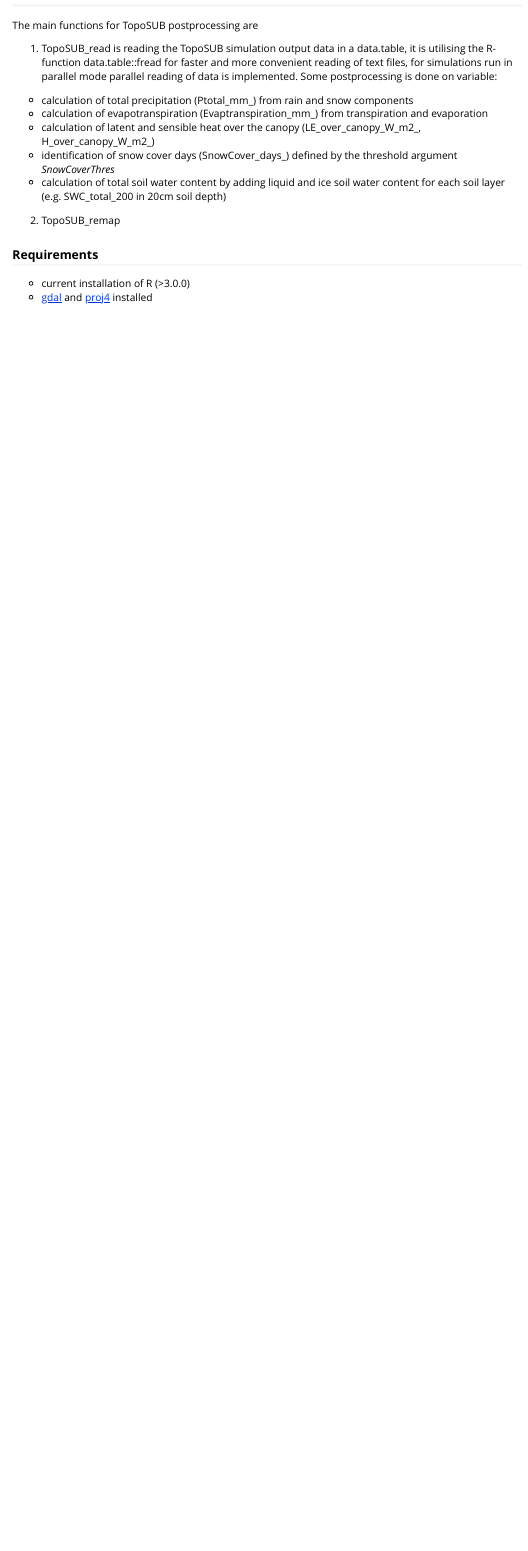
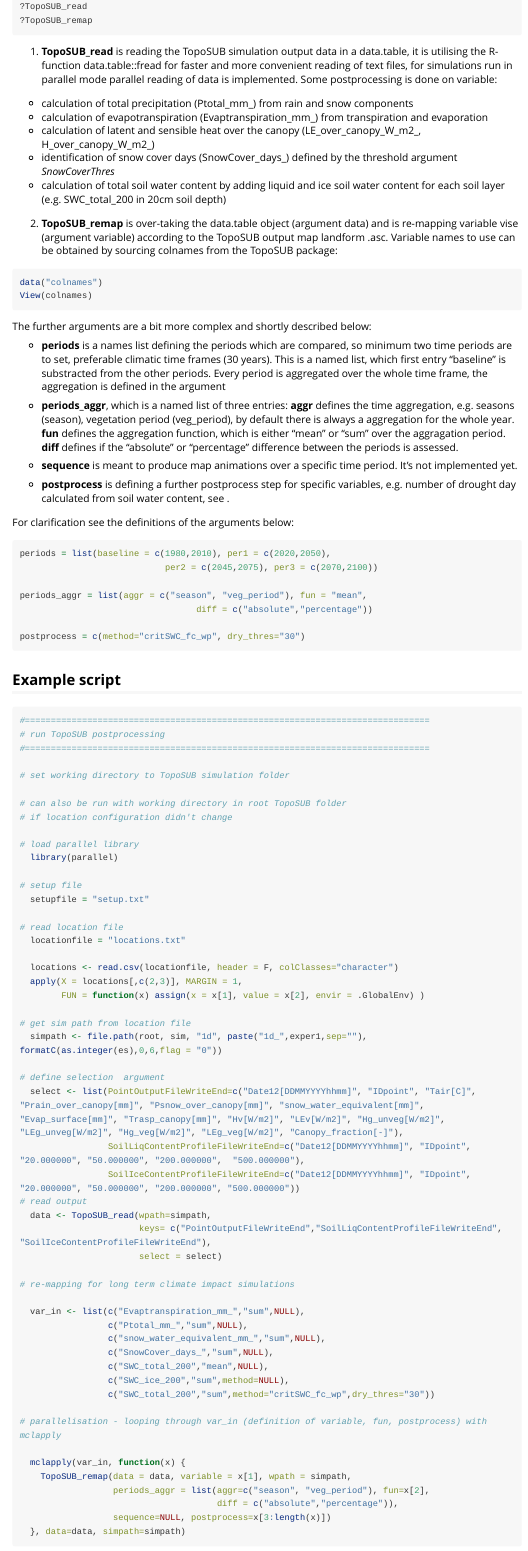
Before and after one commit to JBrenn/TopoSUB, an R Markdown document (vignettes/Lect_2_Postprocess.Rmd): the page in a window 1100 px wide, from 540 px down before the commit and from 630 px down after it. Rendered offline with R 4.5, knitr and Pandoc, with nearby package versions; long lines of code are wrapped.

Commit message:
end of the day

````diff
--- a/vignettes/Lect_2_Postprocess.Rmd
+++ b/vignettes/Lect_2_Postprocess.Rmd
@@ -34,9 +34,16 @@ if(!require(TopoSUB))
 
 ## Main functions
 
-The main functions for TopoSUB postprocessing are
+The main functions for TopoSUB postprocessing are reading and remaping the output variables of a TopoSUB simulation. Look at their descripton!
 
-1. TopoSUB_read is reading the TopoSUB simulation output data in a data.table, it is utilising the R-function data.table::fread for faster and more convenient reading of text files, for simulations run in parallel mode parallel reading of data is implemented. Some postprocessing is done on variable:
+```{r help, eval=FALSE}
+
+?TopoSUB_read
+?TopoSUB_remap
+
+```
+
+1. **TopoSUB_read** is reading the TopoSUB simulation output data in a data.table, it is utilising the R-function data.table::fread for faster and more convenient reading of text files, for simulations run in parallel mode parallel reading of data is implemented. Some postprocessing is done on variable:
 
 * calculation of total precipitation (Ptotal_mm_) from rain and snow components
 * calculation of evapotranspiration (Evaptranspiration_mm_) from transpiration and evaporation
@@ -44,10 +51,104 @@ The main functions for TopoSUB postprocessing are
 * identification of snow cover days (SnowCover_days_) defined by the threshold argument _SnowCoverThres_
 * calculation of total soil water content by adding liquid and ice soil water content for each soil layer (e.g. SWC_total_200 in 20cm soil depth)
 
+2. **TopoSUB_remap** is over-taking the data.table object (argument data) and is re-mapping variable vise (argument variable) according to the TopoSUB output map landform .asc. Variable names to use can be obtained by sourcing colnames from the TopoSUB package:
+
+```{r colnames, eval=FALSE}
+
+data("colnames")
+View(colnames)
+
+```
+
+The further arguments are a bit more complex and shortly described below:
+
+* **periods** is a names list defining the periods which are compared, so minimum two time periods are to set, preferable climatic time frames (30 years). This is a named list, which first entry "baseline" is substracted from the other periods. Every period is aggregated over the whole time frame, the aggregation is defined in the argument
+
+* **periods_aggr**, which is a named list of three entries: **aggr** defines the time aggregation, e.g. seasons (season), vegetation period (veg_period), by default there is always a aggregation for the whole year. **fun** defines the aggregation function, which is either "mean" or "sum" over the aggragation period. **diff** defines if the "absolute" or "percentage" difference between the periods is assessed.
+
+* **sequence** is meant to produce map animations over a specific time period. It's not implemented yet.
+
+* **postprocess** is defining a further postprocess step for specific variables, e.g. number of drought day calculated from soil water content, see \code{?TopoSUB_POSTcritSWC_fc_wp}.
+
+For clarification see the definitions of the arguments below:
+
+```{r periods, eval=FALSE}
+
+periods = list(baseline = c(1980,2010), per1 = c(2020,2050),
+                            per2 = c(2045,2075), per3 = c(2070,2100))
+
+periods_aggr = list(aggr = c("season", "veg_period"), fun = "mean",
+                                  diff = c("absolute","percentage"))
+
+postprocess = c(method="critSWC_fc_wp", dry_thres="30")
+
+```
 
 
-2. TopoSUB_remap
+## Example script
 
+```{r example, eval=FALSE}
+#==============================================================================
+# run TopoSUB postprocessing
+#==============================================================================
+
+# set working directory to TopoSUB simulation folder
+
+# can also be run with working directory in root TopoSUB folder
+# if location configuration didn't change
+
+# load parallel library
+  library(parallel)
+
+# setup file
+  setupfile = "setup.txt"
+
+# read location file
+  locationfile = "locations.txt"
+
+  locations <- read.csv(locationfile, header = F, colClasses="character")
+  apply(X = locations[,c(2,3)], MARGIN = 1,
+        FUN = function(x) assign(x = x[1], value = x[2], envir = .GlobalEnv) )
+
+# get sim path from location file
+  simpath <- file.path(root, sim, "1d", paste("1d_",exper1,sep=""), formatC(as.integer(es),0,6,flag = "0"))
+
+# define selection  argument
+  select <- list(PointOutputFileWriteEnd=c("Date12[DDMMYYYYhhmm]", "IDpoint", "Tair[C]", "Prain_over_canopy[mm]", "Psnow_over_canopy[mm]", "snow_water_equivalent[mm]", "Evap_surface[mm]", "Trasp_canopy[mm]", "Hv[W/m2]", "LEv[W/m2]", "Hg_unveg[W/m2]", "LEg_unveg[W/m2]", "Hg_veg[W/m2]", "LEg_veg[W/m2]", "Canopy_fraction[-]"),
+                 SoilLiqContentProfileFileWriteEnd=c("Date12[DDMMYYYYhhmm]", "IDpoint", "20.000000", "50.000000", "200.000000",  "500.000000"),
+                 SoilIceContentProfileFileWriteEnd=c("Date12[DDMMYYYYhhmm]", "IDpoint", "20.000000", "50.000000", "200.000000", "500.000000"))
+# read output
+  data <- TopoSUB_read(wpath=simpath,
+                       keys= c("PointOutputFileWriteEnd","SoilLiqContentProfileFileWriteEnd", "SoilIceContentProfileFileWriteEnd"),
+                       select = select)
+
+# re-mapping for long term climate impact simulations
+
+  var_in <- list(c("Evaptranspiration_mm_","sum",NULL),
+                 c("Ptotal_mm_","sum",NULL),
+                 c("snow_water_equivalent_mm_","sum",NULL),
+                 c("SnowCover_days_","sum",NULL),
+                 c("SWC_total_200","mean",NULL),
+                 c("SWC_ice_200","sum",method=NULL),
+                 c("SWC_total_200","sum",method="critSWC_fc_wp",dry_thres="30"))
+
+# parallelisation - looping through var_in (definition of variable, fun, postprocess) with mclapply
+
+  mclapply(var_in, function(x) {
+    TopoSUB_remap(data = data, variable = x[1], wpath = simpath,
+                  periods_aggr = list(aggr=c("season", "veg_period"), fun=x[2],
+                                      diff = c("absolute","percentage")),
+                  sequence=NULL, postprocess=x[3:length(x)])
+  }, data=data, simpath=simpath)
+
+```
+
+
+## Output folders
+
+* _OUTcsv_
+
+* _OUTperiods_
 
 ### Requirements
 
````
